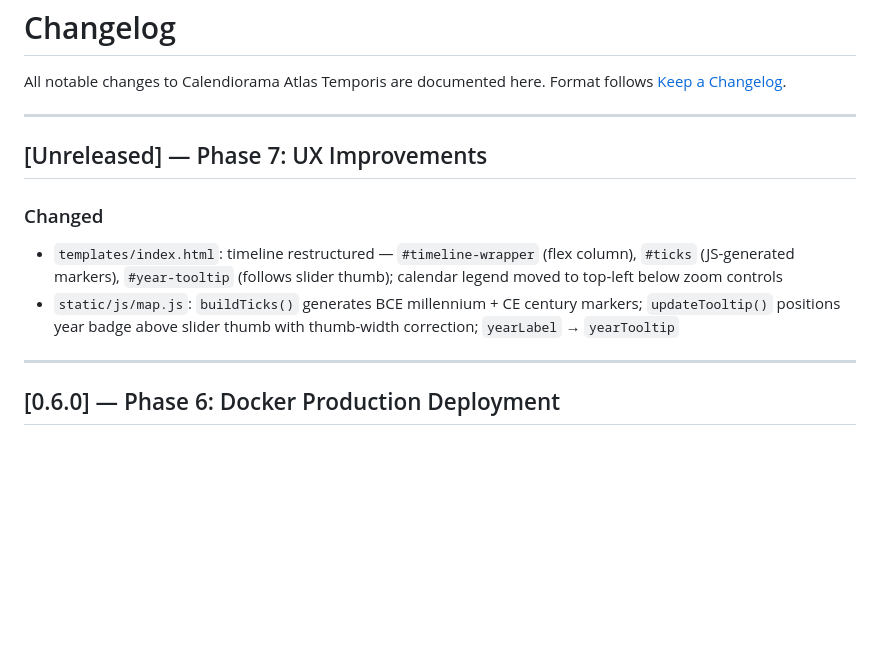
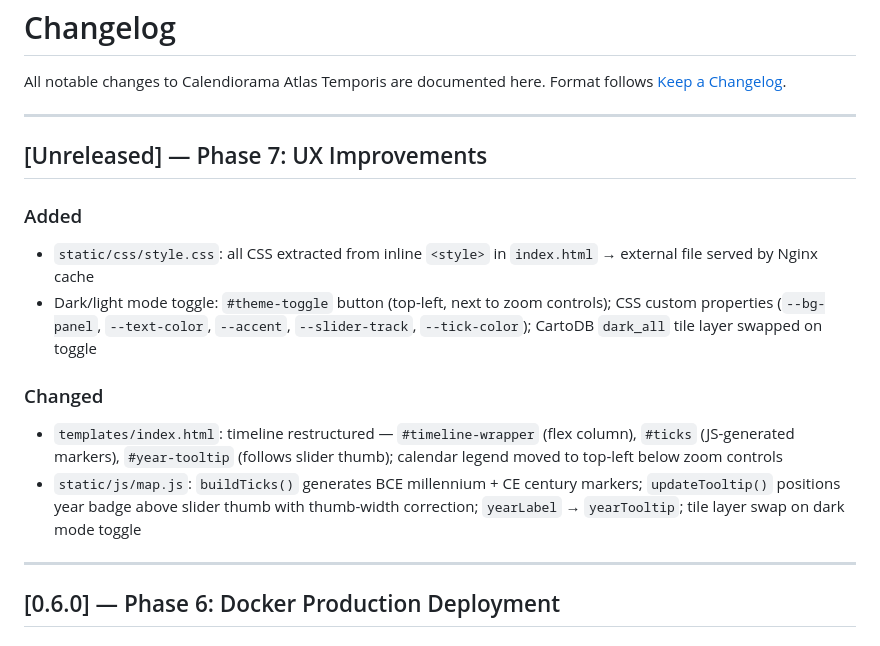
Before and after one commit to Binardino/Calendiorama-Atlas-Temporis, a Markdown page: CHANGELOG.md, the part around the change. GitHub-like rendering; blank space fills up the shorter version.

Commit message:
docs: mark Phase 7 complete — dark mode, CSS extraction

```diff
--- a/CHANGELOG.md
+++ b/CHANGELOG.md
@@ -7,9 +7,13 @@ Format follows [Keep a Changelog](https://keepachangelog.com/en/1.0.0/).
 
 ## [Unreleased] — Phase 7: UX Improvements
 
+### Added
+- `static/css/style.css`: all CSS extracted from inline `<style>` in `index.html` → external file served by Nginx cache
+- Dark/light mode toggle: `#theme-toggle` button (top-left, next to zoom controls); CSS custom properties (`--bg-panel`, `--text-color`, `--accent`, `--slider-track`, `--tick-color`); CartoDB `dark_all` tile layer swapped on toggle
+
 ### Changed
 - `templates/index.html`: timeline restructured — `#timeline-wrapper` (flex column), `#ticks` (JS-generated markers), `#year-tooltip` (follows slider thumb); calendar legend moved to top-left below zoom controls
-- `static/js/map.js`: `buildTicks()` generates BCE millennium + CE century markers; `updateTooltip()` positions year badge above slider thumb with thumb-width correction; `yearLabel` → `yearTooltip`
+- `static/js/map.js`: `buildTicks()` generates BCE millennium + CE century markers; `updateTooltip()` positions year badge above slider thumb with thumb-width correction; `yearLabel` → `yearTooltip`; tile layer swap on dark mode toggle
 
 ---
 
```
Also changed, not shown: CLAUDE.md (+3 -2 lines).
